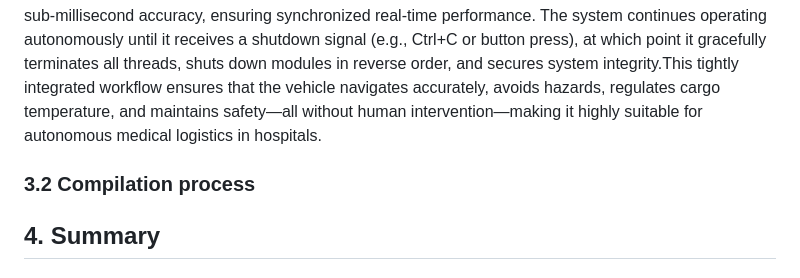
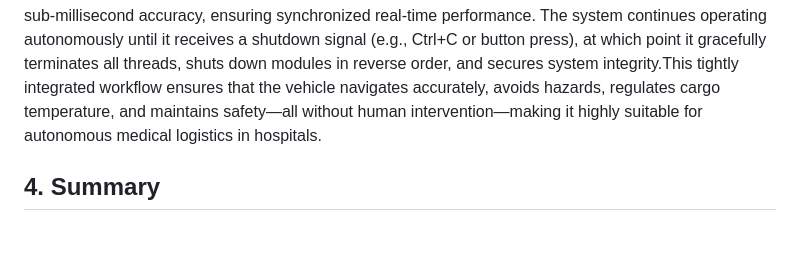
Before and after one commit to 40Group/AGV40, a Markdown page: README.md, the part around the change. Drawn GitHub-style; blank space fills up the shorter version.

```diff
--- a/README.md
+++ b/README.md
@@ -91,7 +91,7 @@ Simultaneously, the safety thread polls infrared and ultrasonic sensors every 10
 Temperature control runs in parallel. The DS18B20 sensor continuously monitors the cargo bay temperature and reports readings to the TemperatureController, which employs a PID algorithm to drive the PTC heating module and XD-7082 cooling unit. If the temperature drifts outside the ±0.5°C target range around 25°C, the controller adjusts heating or cooling output accordingly. If unsafe thermal deviations persist, the safety module triggers a thermal emergency stop.
 All recurring tasks—such as sensor polling, control loop execution, and system logging—are scheduled using the TimerManager with sub-millisecond accuracy, ensuring synchronized real-time performance. The system continues operating autonomously until it receives a shutdown signal (e.g., Ctrl+C or button press), at which point it gracefully terminates all threads, shuts down modules in reverse order, and secures system integrity.This tightly integrated workflow ensures that the vehicle navigates accurately, avoids hazards, regulates cargo temperature, and maintains safety—all without human intervention—making it highly suitable for autonomous medical logistics in hospitals.
 
-### 3.2 Compilation process
+
 
 
 
```
